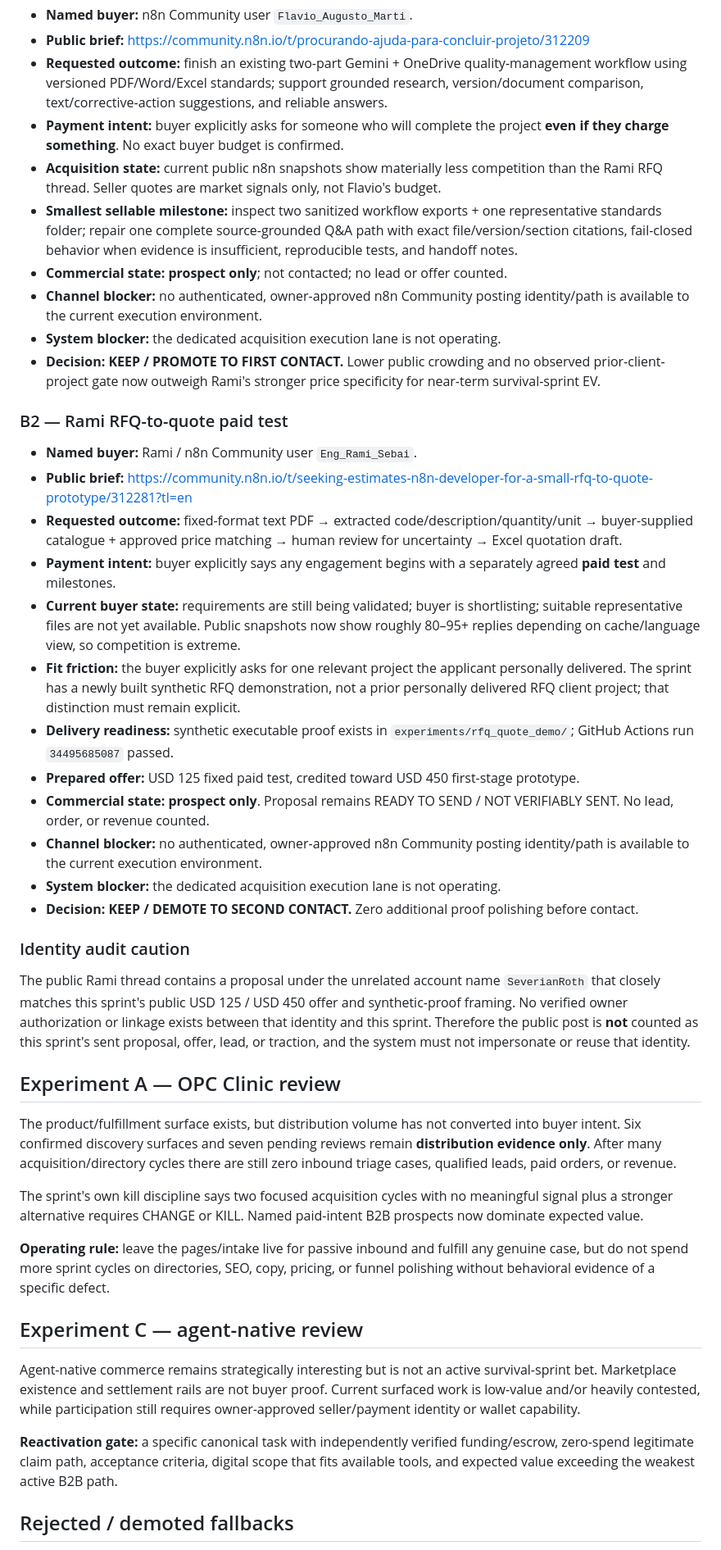
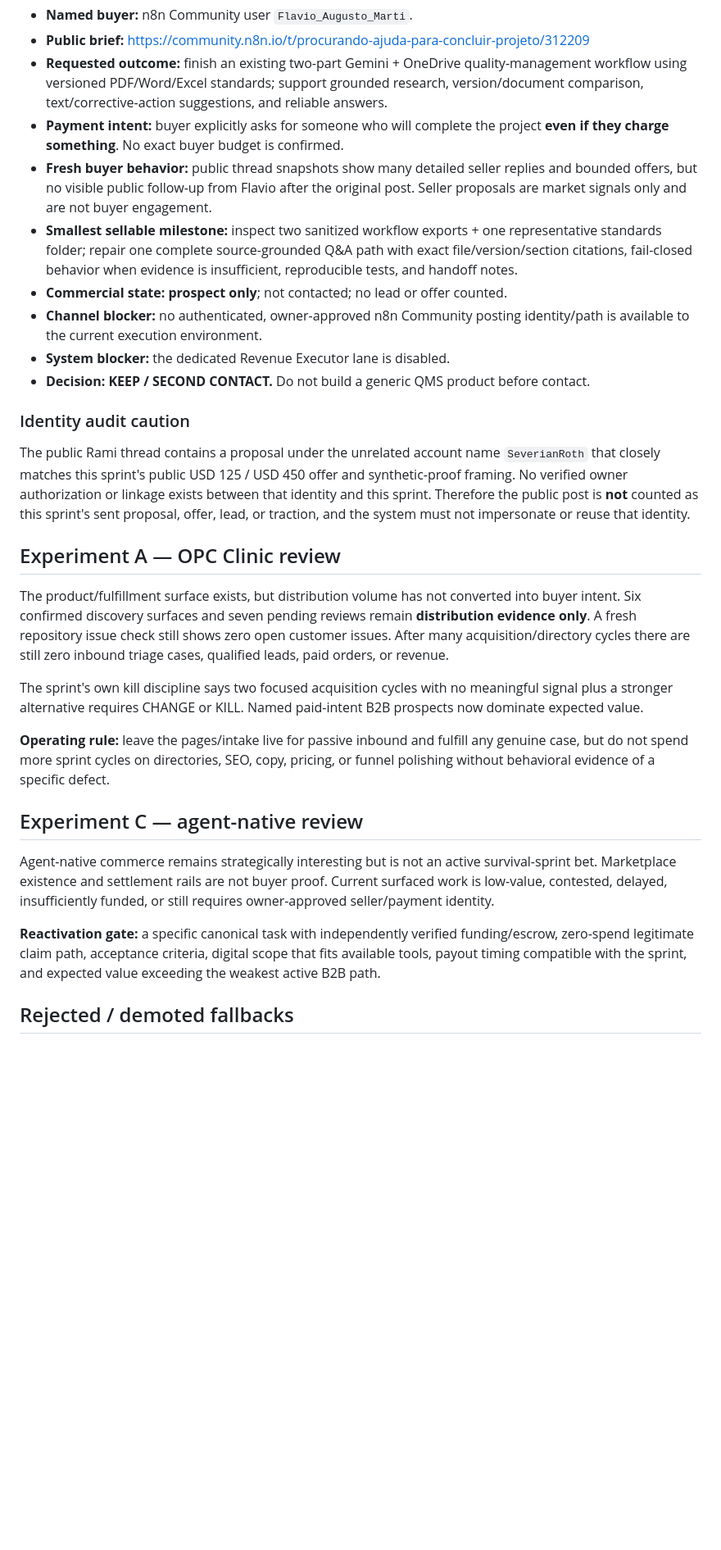
Before and after one commit to qrex102300-ui/opc-clinic, a Markdown page: ops/survival-sprint-ledger.md, the part around one of its changes. Shown at 82% size. GitHub-like rendering; blank space fills up the shorter version.

Commit message:
Review board: align survival ledger to fresh buyer evidence

```diff
--- a/ops/survival-sprint-ledger.md
+++ b/ops/survival-sprint-ledger.md
@@ -38,27 +54,12 @@ Canonical OPC listing/revenue counts remain in `ops/revenue-scorecard.md`. Detai
 - **Public brief:** https://community.n8n.io/t/procurando-ajuda-para-concluir-projeto/312209
 - **Requested outcome:** finish an existing two-part Gemini + OneDrive quality-management workflow using versioned PDF/Word/Excel standards; support grounded research, version/document comparison, text/corrective-action suggestions, and reliable answers.
 - **Payment intent:** buyer explicitly asks for someone who will complete the project **even if they charge something**. No exact buyer budget is confirmed.
-- **Acquisition state:** current public n8n snapshots show materially less competition than the Rami RFQ thread. Seller quotes are market signals only, not Flavio's budget.
+- **Fresh buyer behavior:** public thread snapshots show many detailed seller replies and bounded offers, but no visible public follow-up from Flavio after the original post. Seller proposals are market signals only and are not buyer engagement.
 - **Smallest sellable milestone:** inspect two sanitized workflow exports + one representative standards folder; repair one complete source-grounded Q&A path with exact file/version/section citations, fail-closed behavior when evidence is insufficient, reproducible tests, and handoff notes.
 - **Commercial state:** **prospect only**; not contacted; no lead or offer counted.
 - **Channel blocker:** no authenticated, owner-approved n8n Community posting identity/path is available to the current execution environment.
-- **System blocker:** the dedicated acquisition execution lane is not operating.
-- **Decision:** **KEEP / PROMOTE TO FIRST CONTACT.** Lower public crowding and no observed prior-client-project gate now outweigh Rami's stronger price specificity for near-term survival-sprint EV.
-
-### B2 — Rami RFQ-to-quote paid test
-
-- **Named buyer:** Rami / n8n Community user `Eng_Rami_Sebai`.
-- **Public brief:** https://community.n8n.io/t/seeking-estimates-n8n-developer-for-a-small-rfq-to-quote-prototype/312281?tl=en
-- **Requested outcome:** fixed-format text PDF → extracted code/description/quantity/unit → buyer-supplied catalogue + approved price matching → human review for uncertainty → Excel quotation draft.
-- **Payment intent:** buyer explicitly says any engagement begins with a separately agreed **paid test** and milestones.
-- **Current buyer state:** requirements are still being validated; buyer is shortlisting; suitable representative files are not yet available. Public snapshots now show roughly 80–95+ replies depending on cache/language view, so competition is extreme.
-- **Fit friction:** the buyer explicitly asks for one relevant project the applicant personally delivered. The sprint has a newly built synthetic RFQ demonstration, not a prior personally delivered RFQ client project; that distinction must remain explicit.
-- **Delivery readiness:** synthetic executable proof exists in `experiments/rfq_quote_demo/`; GitHub Actions run `34495685087` passed.
-- **Prepared offer:** USD 125 fixed paid test, credited toward USD 450 first-stage prototype.
-- **Commercial state:** **prospect only**. Proposal remains READY TO SEND / NOT VERIFIABLY SENT. No lead, order, or revenue counted.
-- **Channel blocker:** no authenticated, owner-approved n8n Community posting identity/path is available to the current execution environment.
-- **System blocker:** the dedicated acquisition execution lane is not operating.
-- **Decision:** **KEEP / DEMOTE TO SECOND CONTACT.** Zero additional proof polishing before contact.
+- **System blocker:** the dedicated Revenue Executor lane is disabled.
+- **Decision:** **KEEP / SECOND CONTACT.** Do not build a generic QMS product before contact.
 
 ### Identity audit caution
 
@@ -66,7 +67,7 @@ The public Rami thread contains a proposal under the unrelated account name `Sev
 
 ## Experiment A — OPC Clinic review
 
-The product/fulfillment surface exists, but distribution volume has not converted into buyer intent. Six confirmed discovery surfaces and seven pending reviews remain **distribution evidence only**. After many acquisition/directory cycles there are still zero inbound triage cases, qualified leads, paid orders, or revenue.
+The product/fulfillment surface exists, but distribution volume has not converted into buyer intent. Six confirmed discovery surfaces and seven pending reviews remain **distribution evidence only**. A fresh repository issue check still shows zero open customer issues. After many acquisition/directory cycles there are still zero inbound triage cases, qualified leads, paid orders, or revenue.
 
 The sprint's own kill discipline says two focused acquisition cycles with no meaningful signal plus a stronger alternative requires CHANGE or KILL. Named paid-intent B2B prospects now dominate expected value.
 
@@ -74,9 +75,9 @@ The sprint's own kill discipline says two focused acquisition cycles with no mea
 
 ## Experiment C — agent-native review
 
-Agent-native commerce remains strategically interesting but is not an active survival-sprint bet. Marketplace existence and settlement rails are not buyer proof. Current surfaced work is low-value and/or heavily contested, while participation still requires owner-approved seller/payment identity or wallet capability.
+Agent-native commerce remains strategically interesting but is not an active survival-sprint bet. Marketplace existence and settlement rails are not buyer proof. Current surfaced work is low-value, contested, delayed, insufficiently funded, or still requires owner-approved seller/payment identity.
 
-**Reactivation gate:** a specific canonical task with independently verified funding/escrow, zero-spend legitimate claim path, acceptance criteria, digital scope that fits available tools, and expected value exceeding the weakest active B2B path.
+**Reactivation gate:** a specific canonical task with independently verified funding/escrow, zero-spend legitimate claim path, acceptance criteria, digital scope that fits available tools, payout timing compatible with the sprint, and expected value exceeding the weakest active B2B path.
 
 ## Rejected / demoted fallbacks
 
```
Also changed, not shown: other parts of ops/survival-sprint-ledger.md (+25 -7 lines).
